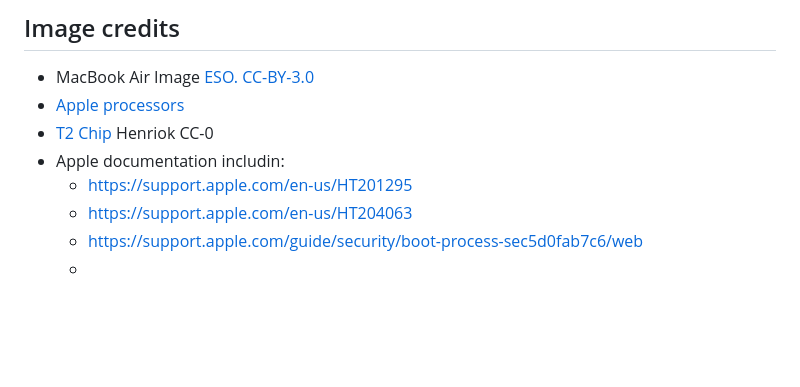
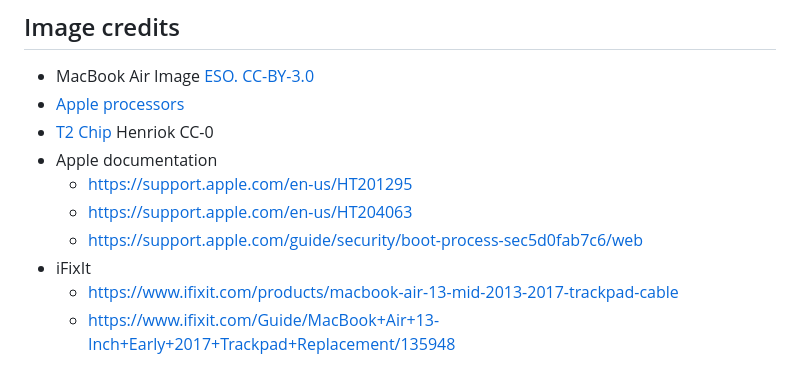
Before and after one commit to temmeand/macbook-air-input-fix, a Markdown page: README.md, the part around the change. Rendered like a GitHub page; blank space fills up the shorter version.

```diff
--- a/README.md
+++ b/README.md
@@ -12,8 +12,10 @@ its troubles, and the technical exploration of a MacBook Air's input system.
 - MacBook Air Image [ESO. CC-BY-3.0](https://commons.wikimedia.org/wiki/File:MacBook_Air_Mid_2012.png)
 - [Apple processors](https://www.howtogeek.com/677270/deja-vu-a-brief-history-of-every-mac-cpu-architecture/)
 - [T2 Chip](https://commons.wikimedia.org/wiki/File:Apple_T2_APL1027.jpg) Henriok CC-0
-- Apple documentation includin:
+- Apple documentation
   - https://support.apple.com/en-us/HT201295
   - https://support.apple.com/en-us/HT204063
   - https://support.apple.com/guide/security/boot-process-sec5d0fab7c6/web
-  -
+- iFixIt
+  - https://www.ifixit.com/products/macbook-air-13-mid-2013-2017-trackpad-cable
+  - https://www.ifixit.com/Guide/MacBook+Air+13-Inch+Early+2017+Trackpad+Replacement/135948
```
Also changed, not shown: slides.md (+66 -2 lines), images/bad-cable.jpg (added), images/hrs-connector.jpg (added), images/trackpad-cable.jpeg (added), images/trackpad-exposed.jpg (added), images/with-battery.jpg (added).
